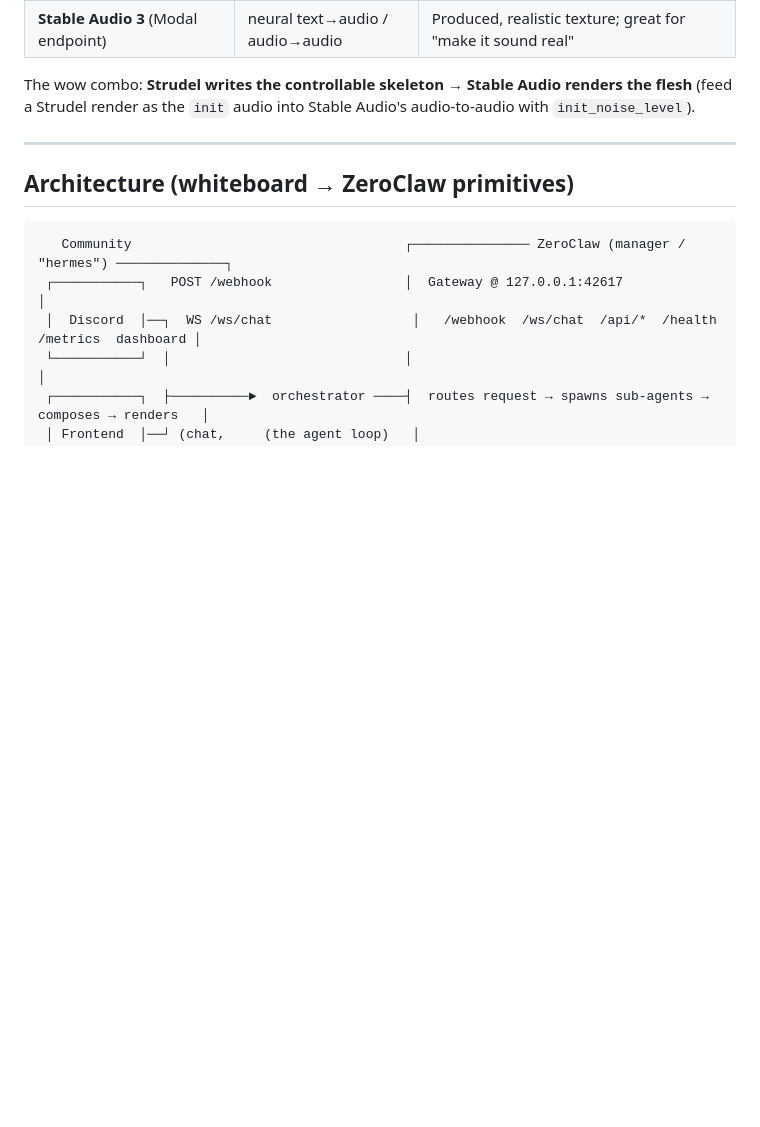
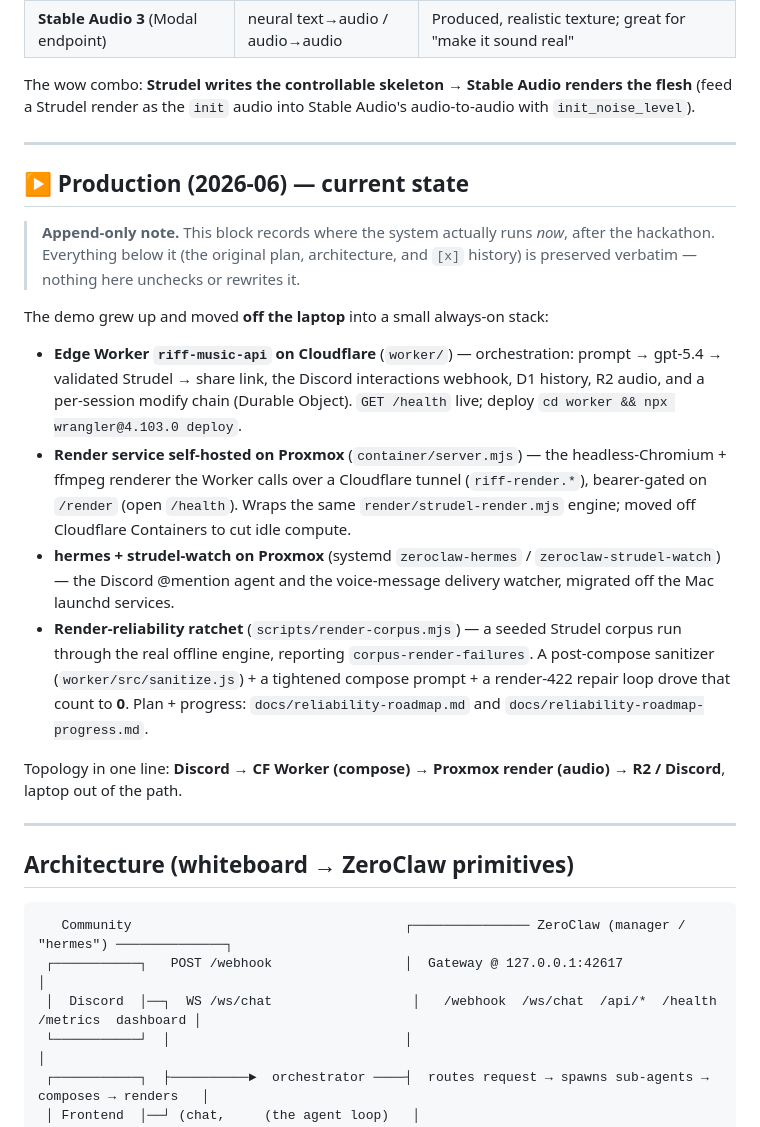
Before and after one commit to gitayam/riff-music-bot, a Markdown page: docs/sundai-zeroclaw-music-roadmap.md, the part around the change. Drawn GitHub-style; blank space fills up the shorter version.

```diff
--- a/docs/sundai-zeroclaw-music-roadmap.md
+++ b/docs/sundai-zeroclaw-music-roadmap.md
@@ -27,6 +27,32 @@ Two generation engines, deliberately complementary:
 | **Stable Audio 3** (Modal endpoint) | neural text→audio / audio→audio | Produced, realistic texture; great for "make it sound real" |
 
 The wow combo: **Strudel writes the controllable skeleton → Stable Audio renders the flesh** (feed a Strudel render as the `init` audio into Stable Audio's audio-to-audio with `init_noise_level`).
+
+---
+
+## ▶ Production (2026-06) — current state
+
+> **Append-only note.** This block records where the system actually runs *now*, after the
+> hackathon. Everything below it (the original plan, architecture, and `[x]` history) is preserved
+> verbatim — nothing here unchecks or rewrites it.
+
+The demo grew up and moved **off the laptop** into a small always-on stack:
+
+- **Edge Worker `riff-music-api` on Cloudflare** (`worker/`) — orchestration: prompt → gpt-5.4 →
+  validated Strudel → share link, the Discord interactions webhook, D1 history, R2 audio, and a
+  per-session modify chain (Durable Object). `GET /health` live; deploy `cd worker && npx wrangler@4.103.0 deploy`.
+- **Render service self-hosted on Proxmox** (`container/server.mjs`) — the headless-Chromium + ffmpeg
+  renderer the Worker calls over a Cloudflare tunnel (`riff-render.*`), bearer-gated on `/render`
+  (open `/health`). Wraps the same `render/strudel-render.mjs` engine; moved off Cloudflare Containers
+  to cut idle compute.
+- **hermes + strudel-watch on Proxmox** (systemd `zeroclaw-hermes` / `zeroclaw-strudel-watch`) — the
+  Discord @mention agent and the voice-message delivery watcher, migrated off the Mac launchd services.
+- **Render-reliability ratchet** (`scripts/render-corpus.mjs`) — a seeded Strudel corpus run through
+  the real offline engine, reporting `corpus-render-failures`. A post-compose sanitizer
+  (`worker/src/sanitize.js`) + a tightened compose prompt + a render-422 repair loop drove that count
+  to **0**. Plan + progress: `docs/reliability-roadmap.md` and `docs/reliability-roadmap-progress.md`.
+
+Topology in one line: **Discord → CF Worker (compose) → Proxmox render (audio) → R2 / Discord**, laptop out of the path.
 
 ---
 
```
Also changed, not shown: README.md (+26 -3 lines).
